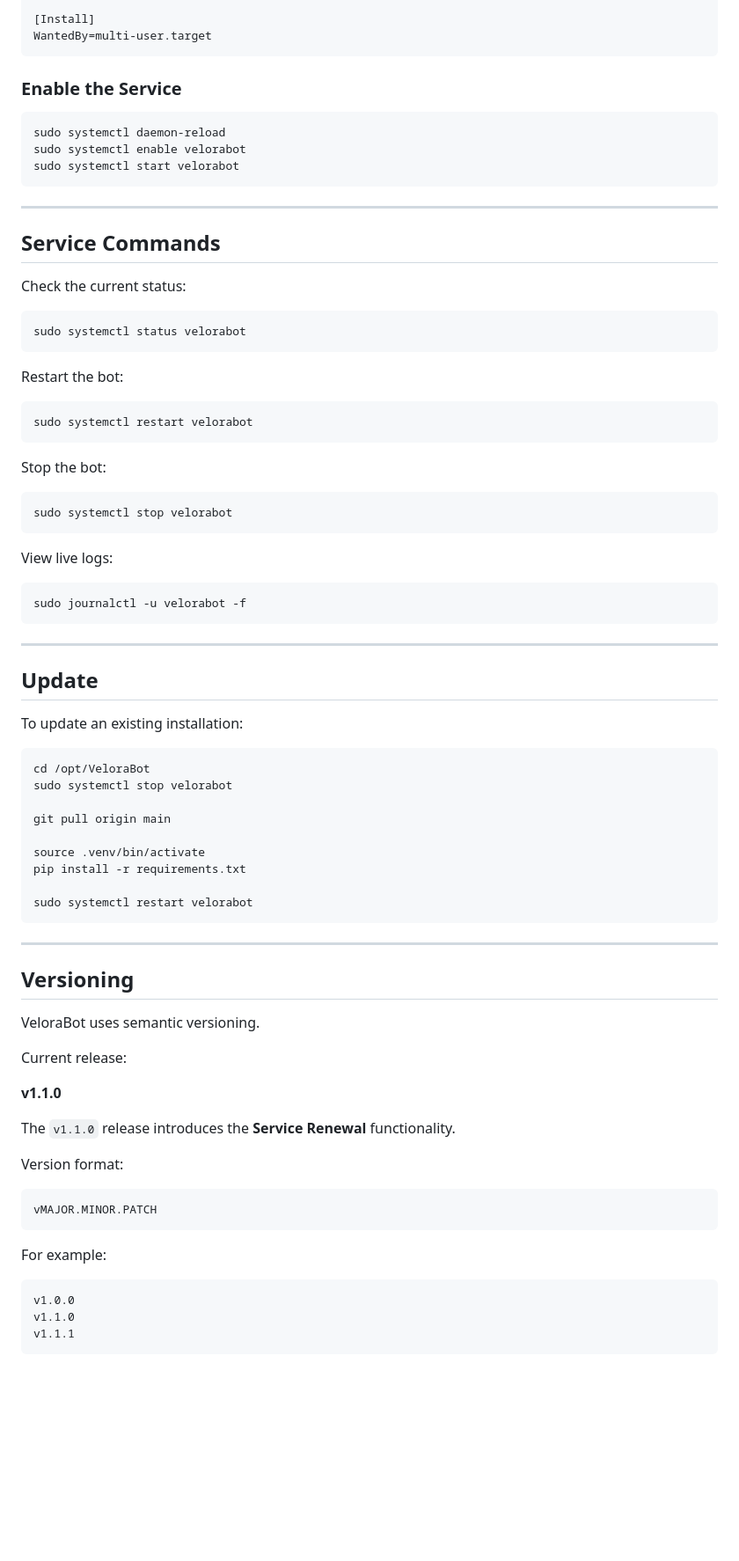
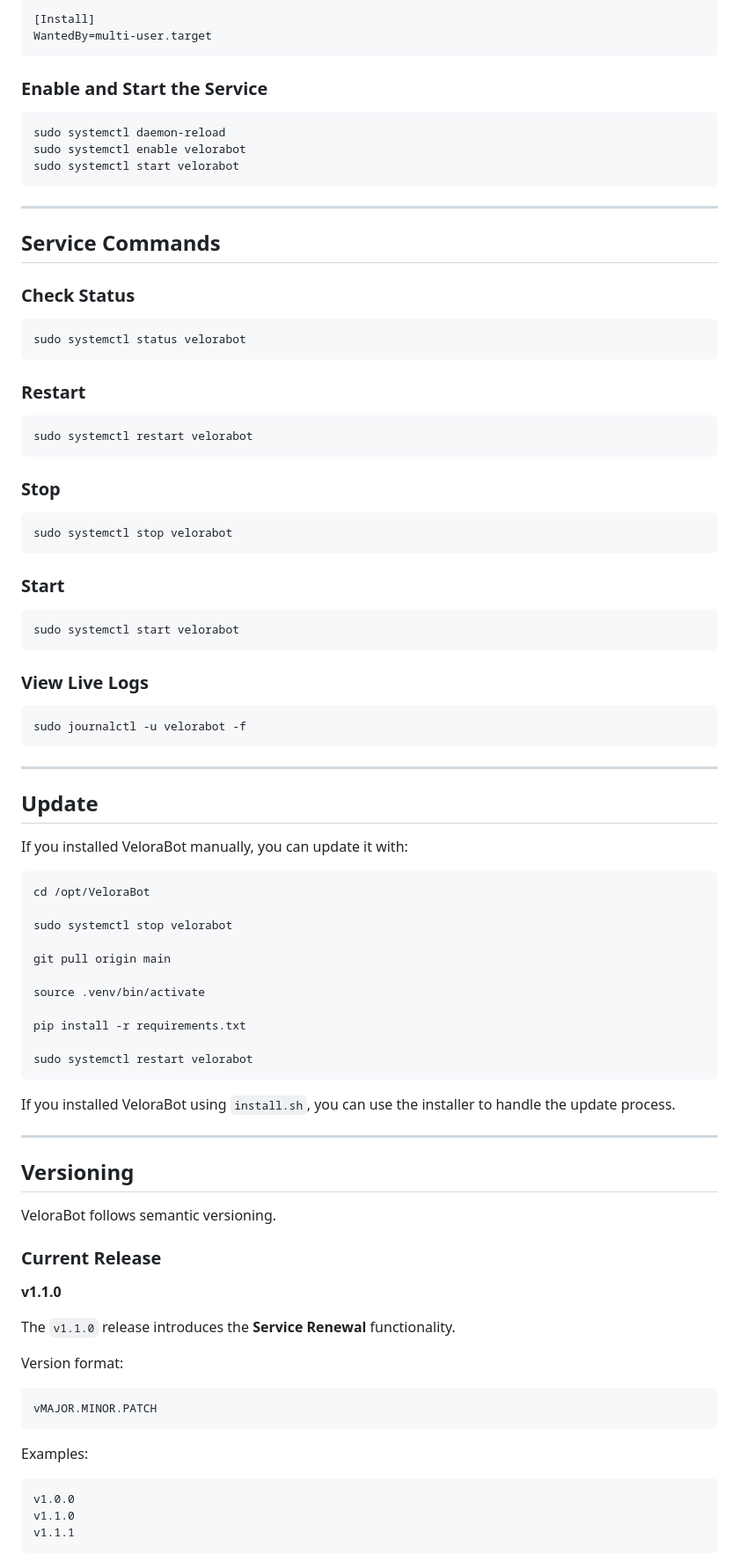
Before and after one commit to navidmn56/VeloraBot, a Markdown page: README.md, the part around one of its changes. Shown at 88% size. Rendered like a GitHub page; blank space fills up the shorter version.

````diff
--- a/README.md
+++ b/README.md
@@ -189,7 +208,7 @@ Environment=PYTHONUNBUFFERED=1
 WantedBy=multi-user.target
 ```
 
-### Enable the Service
+### Enable and Start the Service
 
 ```bash
 sudo systemctl daemon-reload
@@ -201,25 +220,31 @@ sudo systemctl start velorabot
 
 ## Service Commands
 
-Check the current status:
+### Check Status
 
 ```bash
 sudo systemctl status velorabot
 ```
 
-Restart the bot:
+### Restart
 
 ```bash
 sudo systemctl restart velorabot
 ```
 
-Stop the bot:
+### Stop
 
 ```bash
 sudo systemctl stop velorabot
 ```
 
-View live logs:
+### Start
+
+```bash
+sudo systemctl start velorabot
+```
+
+### View Live Logs
 
 ```bash
 sudo journalctl -u velorabot -f
@@ -229,27 +254,31 @@ sudo journalctl -u velorabot -f
 
 ## Update
 
-To update an existing installation:
+If you installed VeloraBot manually, you can update it with:
 
 ```bash
 cd /opt/VeloraBot
+
 sudo systemctl stop velorabot
 
 git pull origin main
 
 source .venv/bin/activate
+
 pip install -r requirements.txt
 
 sudo systemctl restart velorabot
 ```
 
+If you installed VeloraBot using `install.sh`, you can use the installer to handle the update process.
+
 ---
 
 ## Versioning
 
-VeloraBot uses semantic versioning.
+VeloraBot follows semantic versioning.
 
-Current release:
+### Current Release
 
 **v1.1.0**
 
@@ -261,7 +290,7 @@ Version format:
 vMAJOR.MINOR.PATCH
 ```
 
-For example:
+Examples:
 
 ```text
 v1.0.0
````
Also changed, not shown: other parts of README.md (+55 -31 lines), docs/screenshot/AiSupport.jpg (added).
